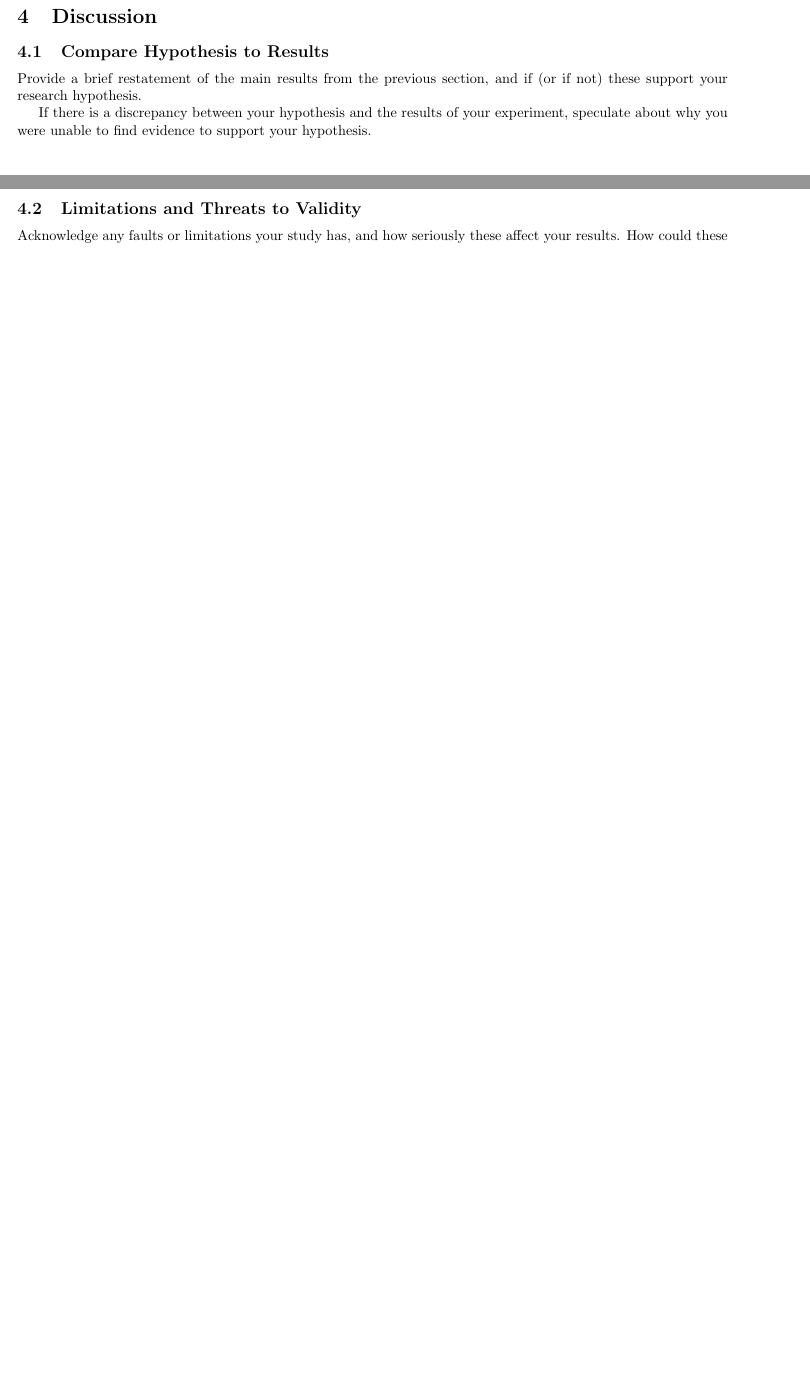
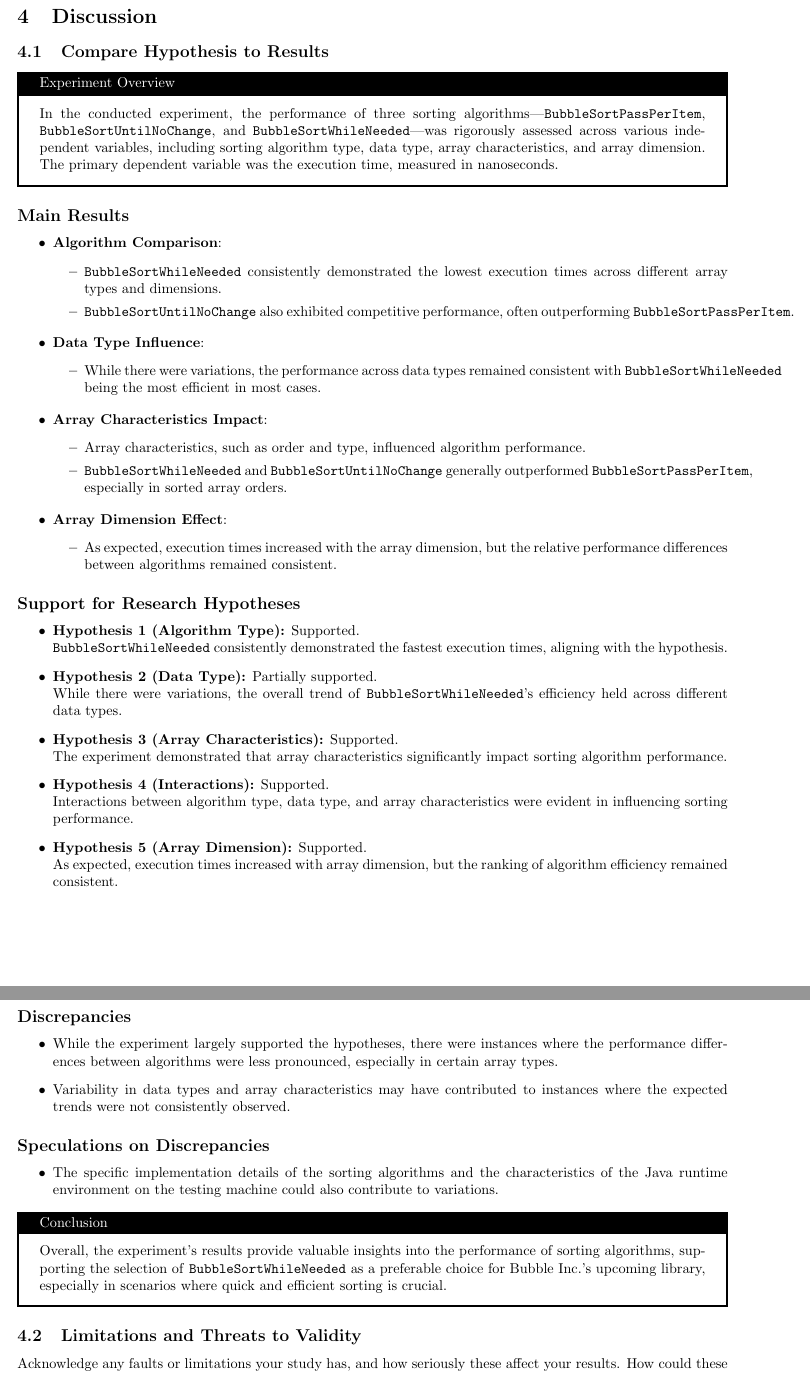
Before and after one commit to Bonett0/experiment-01, a LaTeX document (report.tex): two parts of pages 12 and 13 of 13 before the commit and two parts of pages 13 and 14 of 14 after it, joined at a grey line, cut so that both start at the same text, the shorter picture padded with empty space. Compiled offline with pdfLaTeX.

Commit message:
almost concluded

```diff
--- a/report.tex
+++ b/report.tex
@@ -8,7 +8,10 @@
 \usepackage{subcaption}
 \usepackage{booktabs}
 \usepackage{bm}
+\usepackage{enumitem}
 \usepackage{booktabs}
+
+\renewcommand{\labelenumi}{\Roman{enumi}.}
 \definecolor{lightgray}{gray}{0.9} % Define lightgray color
 \geometry{left=0.8in,right=0.8in,top=0.8in,bottom=1in}
 
@@ -547,9 +559,73 @@ Here, we present the standard deviation of the elapsed time for each algorithm w
 
 \section{Discussion}
 \subsection{Compare Hypothesis to Results}
-Provide a brief restatement of the main results from the previous section, and if (or if not) these support your research hypothesis.
+\begin{tcolorbox}[title=Experiment Overview, colback=white, colframe=black, arc=0pt, outer arc=0pt]
+    In the conducted experiment, the performance of three sorting algorithms—\texttt{BubbleSortPassPerItem}, \texttt{BubbleSortUntilNoChange}, and \texttt{BubbleSortWhileNeeded}—was rigorously assessed across various independent variables, including sorting algorithm type, data type, array characteristics, and array dimension. The primary dependent variable was the execution time, measured in nanoseconds.
+\end{tcolorbox}
 
-If there is a discrepancy between your hypothesis and the results of your experiment, speculate about why you were unable to find evidence to support your hypothesis.
+\subsection*{Main Results}
+\begin{itemize}
+ \item \textbf{Algorithm Comparison}:
+        \begin{itemize}
+          \item \texttt{BubbleSortWhileNeeded} consistently demonstrated the lowest execution times across different array types and dimensions.
+          \item \texttt{BubbleSortUntilNoChange} also exhibited competitive performance, often outperforming \texttt{BubbleSortPassPerItem}.
+        \end{itemize}
+\end{itemize}
+
+\begin{itemize}
+ \item \textbf{Data Type Influence}:
+        \begin{itemize}
+          \item While there were variations, the performance across data types remained consistent with \texttt{BubbleSortWhileNeeded} being the most efficient in most cases.
+        \end{itemize}
+\end{itemize}
+
+
+\begin{itemize}
+ \item \textbf{Array Characteristics Impact}:
+        \begin{itemize}
+          \item Array characteristics, such as order and type, influenced algorithm performance.
+          \item \texttt{BubbleSortWhileNeeded} and \texttt{BubbleSortUntilNoChange} generally outperformed \texttt{BubbleSortPassPerItem}, especially in sorted array orders.
+        \end{itemize}
+\end{itemize}
+
+\begin{itemize}
+ \item \textbf{Array Dimension Effect}:
+        \begin{itemize}
+          \item As expected, execution times increased with the array dimension, but the relative performance differences between algorithms remained consistent.
+        \end{itemize}
+\end{itemize}
+
+\subsection*{Support for Research Hypotheses}
+
+\begin{itemize}
+    \item \textbf{Hypothesis 1 (Algorithm Type):} Supported.\\ \texttt{BubbleSortWhileNeeded} consistently demonstrated the fastest execution times, aligning with the hypothesis.
+    \item \textbf{Hypothesis 2 (Data Type):} Partially supported. \\
+    While there were variations, the overall trend of \texttt{BubbleSortWhileNeeded}'s efficiency held across different data types.
+    \item \textbf{Hypothesis 3 (Array Characteristics):} Supported. \\
+    The experiment demonstrated that array characteristics significantly impact sorting algorithm performance.
+    \item \textbf{Hypothesis 4 (Interactions):} Supported. \\
+    Interactions between algorithm type, data type, and array characteristics were evident in influencing sorting performance.
+    \item \textbf{Hypothesis 5 (Array Dimension):} Supported. \\
+    As expected, execution times increased with array dimension, but the ranking of algorithm efficiency remained consistent.
+\end{itemize}
+
+
+\subsection*{Discrepancies}
+
+\begin{itemize}[label=$\bullet$]
+    \item While the experiment largely supported the hypotheses, there were instances where the performance differences between algorithms were less pronounced, especially in certain array types.
+    \item Variability in data types and array characteristics may have contributed to instances where the expected trends were not consistently observed.
+\end{itemize}
+
+\subsection*{Speculations on Discrepancies}
+
+\begin{itemize}[label=$\bullet$]
+    \item The specific implementation details of the sorting algorithms and the characteristics of the Java runtime environment on the testing machine could also contribute to variations.
+\end{itemize}
+
+\begin{tcolorbox}[title=Conclusion, colback=white, colframe=black, arc=0pt, outer arc=0pt]
+    Overall, the experiment's results provide valuable insights into the performance of sorting algorithms, supporting the selection of \texttt{BubbleSortWhileNeeded} as a preferable choice for Bubble Inc.'s upcoming library, especially in scenarios where quick and efficient sorting is crucial.
+\end{tcolorbox}
 
 
 \subsection{Limitations and Threats to Validity}
```
Also changed, not shown: report.tex (14 more changed lines).
